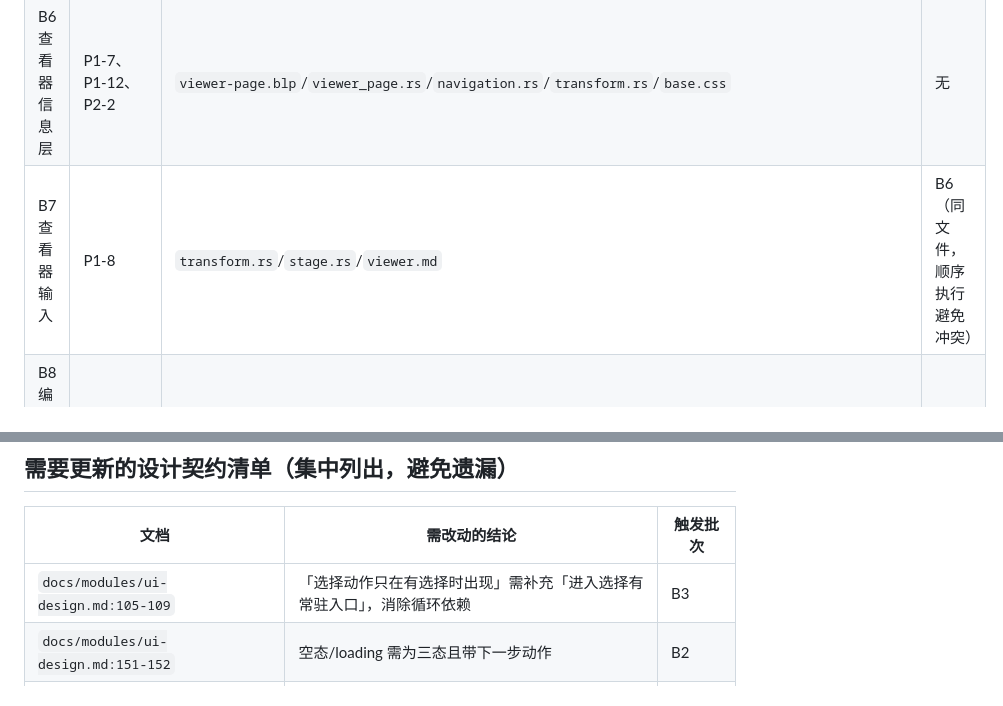
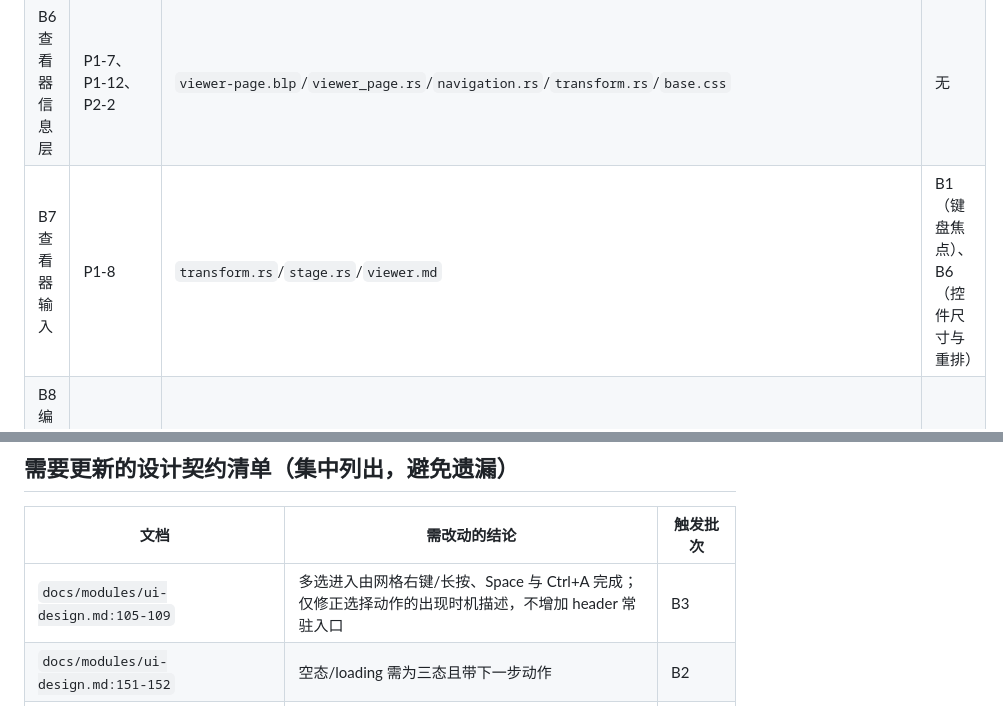
Before and after one commit to Luyao-1024/photoViewer, a Markdown page: docs/ux-improvement-backlog.md, 2 parts joined by grey strips. GitHub-like rendering.

```diff
--- a/docs/ux-improvement-backlog.md
+++ b/docs/ux-improvement-backlog.md
@@ -684,7 +684,7 @@ i18n：`viewer.position.count = "{current} / {total}"` 加进两族 zh-CN（`zh-
 | B4 快捷键发现 | P0-4 | `src/ui/keyboard/*`/`window.rs`/`settings.rs`/i18n | 无 |
 | B5 搜索 | P0-5、P1-15 | `search_page.rs`/`search-page.blp`/`tools/assert-at-spi.py`/i18n | B2（复用空态工厂改造）；P1-15 还要先接上真实的加入相册/收藏回调 |
 | B6 查看器信息层 | P1-7、P1-12、P2-2 | `viewer-page.blp`/`viewer_page.rs`/`navigation.rs`/`transform.rs`/`base.css` | 无 |
-| B7 查看器输入 | P1-8 | `transform.rs`/`stage.rs`/`viewer.md` | B6（同文件，顺序执行避免冲突） |
+| B7 查看器输入 | P1-8 | `transform.rs`/`stage.rs`/`viewer.md` | B1（键盘焦点）、B6（控件尺寸与重排） |
 | B8 编辑与错误反馈 | P1-9、P1-10、P2-1 | `editor_panel.rs`/`viewer/editor.rs`/`viewer/stage.rs`/`square_tile.rs`/三材质 CSS | 无 |
 | B9 材质与动效 | P1-11、P1-13、P1-14、P2-3、P2-4 | 三份 CSS/`grid_css.rs`/`render.rs`/`filmstrip.rs`/`mode_selector.rs` | 建议最后做（触碰材质契约最广） |
 
@@ -712,7 +712,7 @@ i18n：`viewer.position.count = "{current} / {total}"` 加进两族 zh-CN（`zh-
 
 | 文档 | 需改动的结论 | 触发批次 |
 |---|---|---|
-| `docs/modules/ui-design.md:105-109` | 「选择动作只在有选择时出现」需补充「进入选择有常驻入口」，消除循环依赖 | B3 |
+| `docs/modules/ui-design.md:105-109` | 多选进入由网格右键/长按、Space 与 Ctrl+A 完成；仅修正选择动作的出现时机描述，不增加 header 常驻入口 | B3 |
 | `docs/modules/ui-design.md:151-152` | 空态/loading 需为三态且带下一步动作 | B2 |
 | `docs/modules/ui-design.md:175-184` | focus 态可见性落地；hover 与 selected 的强度差决策 | B1、B9 |
 | `docs/modules/viewer.md:98-113, 204` | 重新表述控制器禁令（区分 touch-only 与桌面滚轮）；新增位置/倍率契约 | B6、B7 |
```
Also changed, not shown: other parts of docs/ux-improvement-backlog.md (+9 -9 lines).
